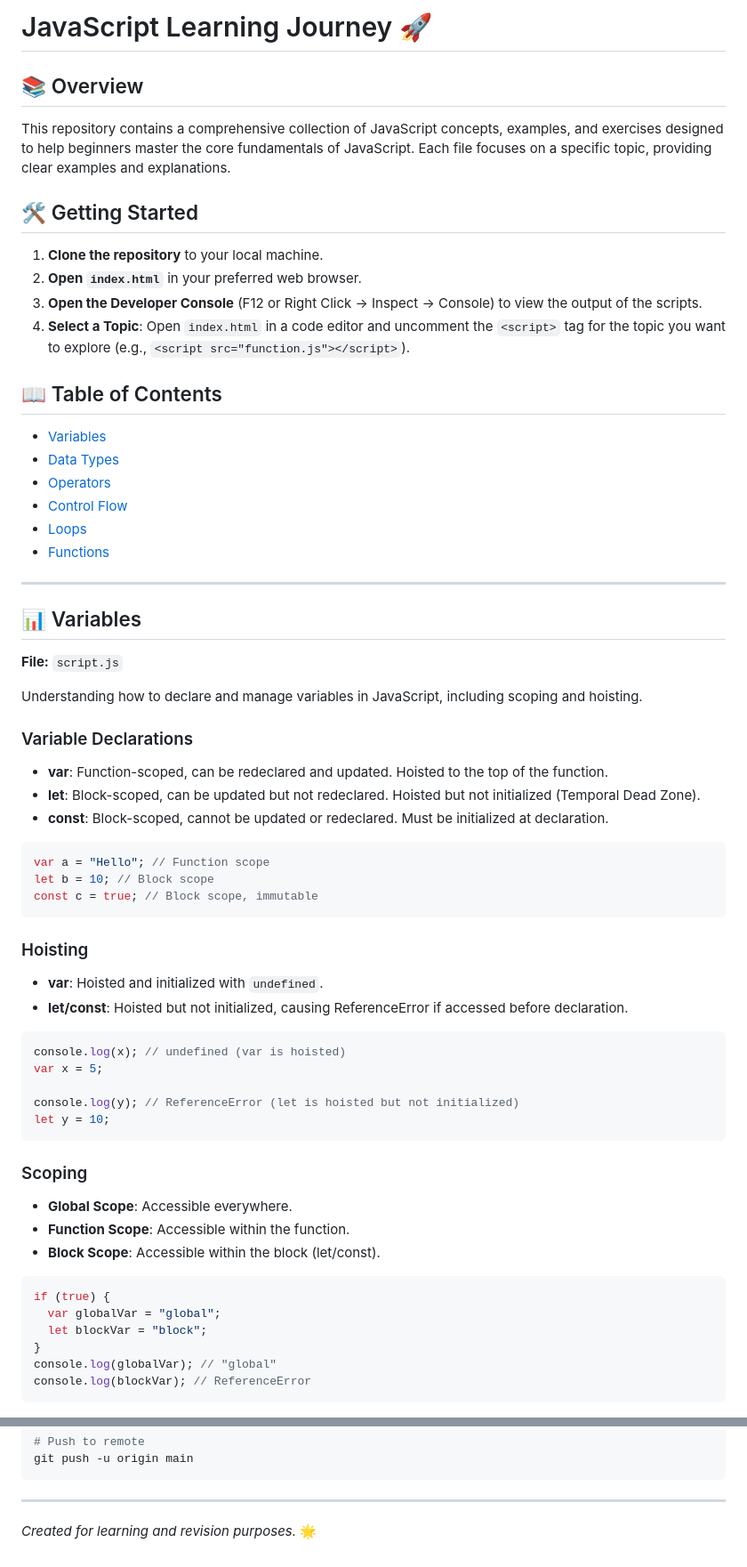
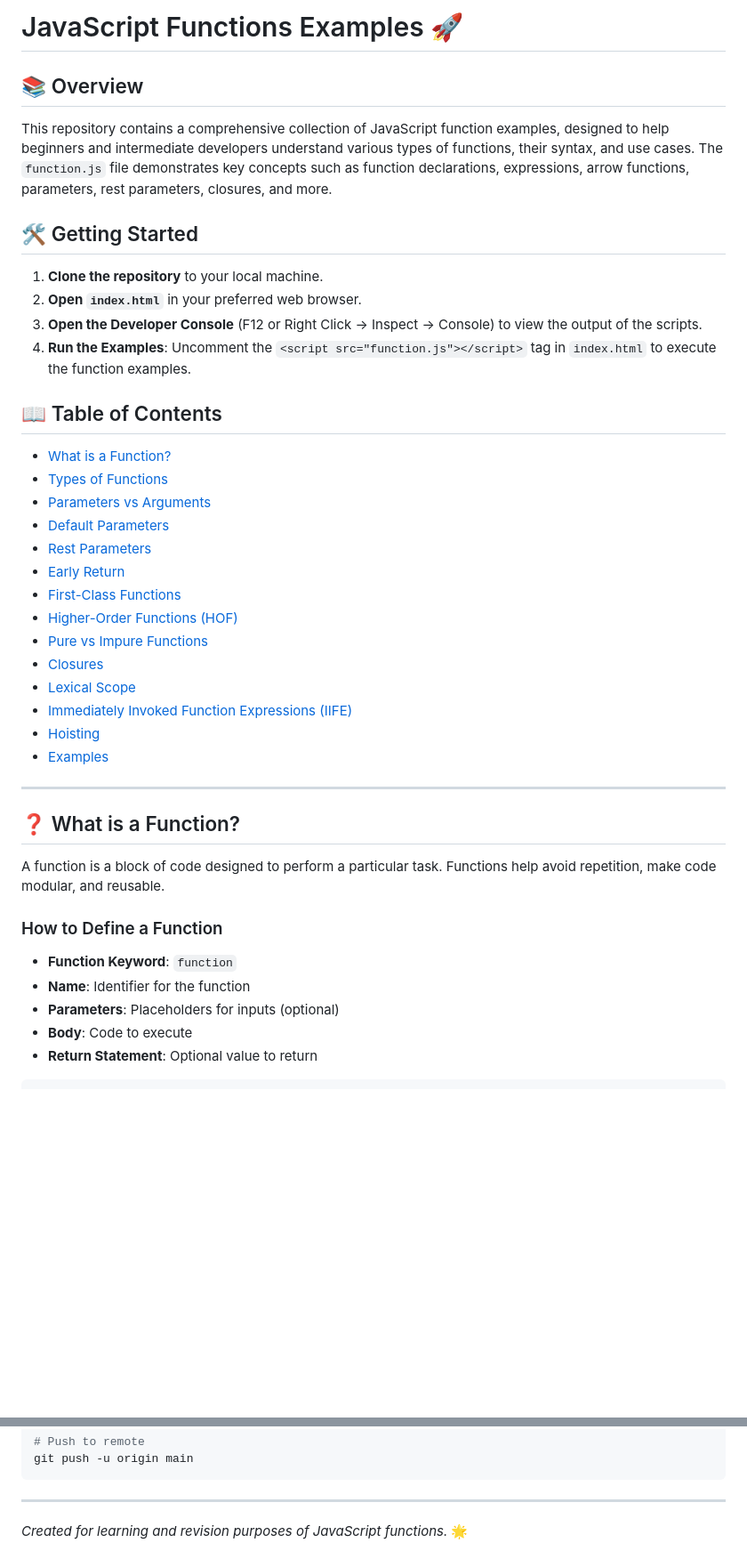
Before and after one commit to gautam-makwana07/JavaScript-Work, a Markdown page: README.md, 2 parts joined by grey strips. Shown at 89% size. Rendered like a GitHub page; blank space fills up the shorter version.

Commit message:
javascript

````diff
--- a/README.md
+++ b/README.md
@@ -1,70 +1,45 @@
-# JavaScript Learning Journey 🚀
+# JavaScript Functions Examples 🚀
 
 ## 📚 Overview
 
-This repository contains a comprehensive collection of JavaScript concepts, examples, and exercises designed to help beginners master the core fundamentals of JavaScript. Each file focuses on a specific topic, providing clear examples and explanations.
+This repository contains a comprehensive collection of JavaScript function examples, designed to help beginners and intermediate developers understand various types of functions, their syntax, and use cases. The `function.js` file demonstrates key concepts such as function declarations, expressions, arrow functions, parameters, rest parameters, closures, and more.
 
 ## 🛠️ Getting Started
 
 1. **Clone the repository** to your local machine.
 2. **Open `index.html`** in your preferred web browser.
 3. **Open the Developer Console** (F12 or Right Click -> Inspect -> Console) to view the output of the scripts.
-4. **Select a Topic**: Open `index.html` in a code editor and uncomment the `<script>` tag for the topic you want to explore (e.g., `<script src="function.js"></script>`).
+4. **Run the Examples**: Uncomment the `<script src="function.js"></script>` tag in `index.html` to execute the function examples.
 
 ## 📖 Table of Contents
 
-- [Variables](#-variables)
-- [Data Types](#-data-types)
-- [Operators](#-operators)
-- [Control Flow](#-control-flow)
-- [Loops](#-loops)
-- [Functions](#-functions)
+- [What is a Function?](#-what-is-a-function)
+- [Types of Functions](#-types-of-functions)
+- [Parameters vs Arguments](#-parameters-vs-arguments)
+- [Default Parameters](#-default-parameters)
+- [Rest Parameters](#-rest-parameters)
+- [Early Return](#-early-return)
+- [First-Class Functions](#-first-class-functions)
+- [Higher-Order Functions (HOF)](#-higher-order-functions-hof)
+- [Pure vs Impure Functions](#-pure-vs-impure-functions)
+- [Closures](#-closures)
+- [Lexical Scope](#-lexical-scope)
+- [Immediately Invoked Function Expressions (IIFE)](#-immediately-invoked-function-expressions-iife)
+- [Hoisting](#-hoisting)
+- [Examples](#-examples)
 
 ---
 
-## 📊 Variables
+## ❓ What is a Function?
 
-**File:** `script.js`
+A function is a block of code designed to perform a particular task. Functions help avoid repetition, make code modular, and reusable.
 
-Understanding how to declare and manage variables in JavaScript, including scoping and hoisting.
+### How to Define a Function
 
-### Variable Declarations
-
-- **var**: Function-scoped, can be redeclared and updated. Hoisted to the top of the function.
-- **let**: Block-scoped, can be updated but not redeclared. Hoisted but not initialized (Temporal Dead Zone).
-- **const**: Block-scoped, cannot be updated or redeclared. Must be initialized at declaration.
+- **Function Keyword**: `function`
+- **Name**: Identifier for the function
+- **Parameters**: Placeholders for inputs (optional)
+- **Body**: Code to execute
+- **Return Statement**: Optional value to return
 
 ```javascript
-var a = "Hello"; // Function scope
-let b = 10; // Block scope
-const c = true; // Block scope, immutable
-```
-
-### Hoisting
-
-- **var**: Hoisted and initialized with `undefined`.
-- **let/const**: Hoisted but not initialized, causing ReferenceError if accessed before declaration.
-
-```javascript
-console.log(x); // undefined (var is hoisted)
-var x = 5;
-
-console.log(y); // ReferenceError (let is hoisted but not initialized)
-let y = 10;
-```
-
-### Scoping
-
-- **Global Scope**: Accessible everywhere.
-- **Function Scope**: Accessible within the function.
-- **Block Scope**: Accessible within the block (let/const).
-
-```javascript
-if (true) {
-  var globalVar = "global";
-  let blockVar = "block";
-}
-console.log(globalVar); // "global"
-console.log(blockVar); // ReferenceError
-```
-
@@ -263,4 +412,4 @@ git push -u origin main
 
 ---
 
-_Created for learning and revision purposes._ 🌟
+_Created for learning and revision purposes of JavaScript functions._ 🌟
````
Also changed, not shown: other parts of README.md (+315 -141 lines).
